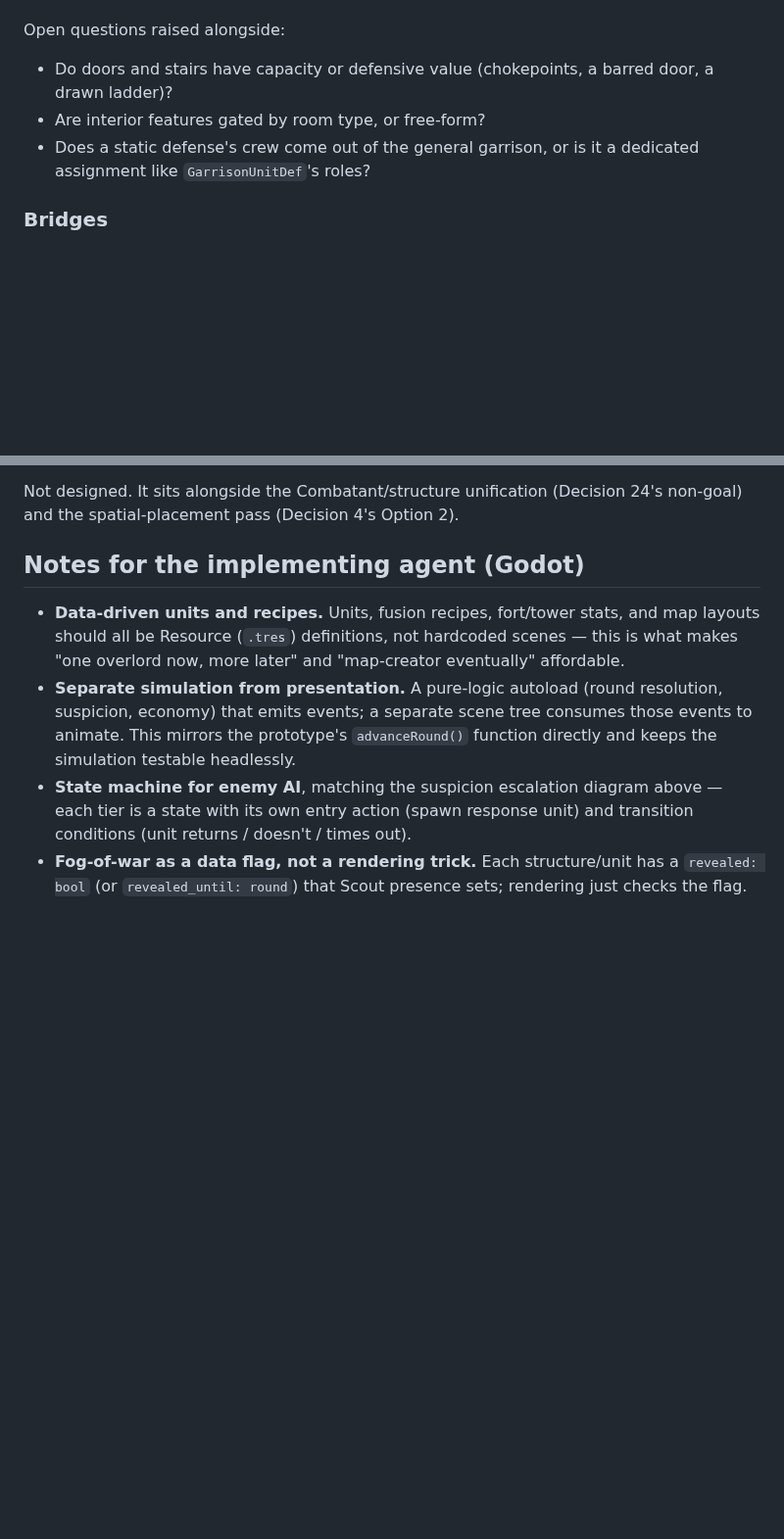
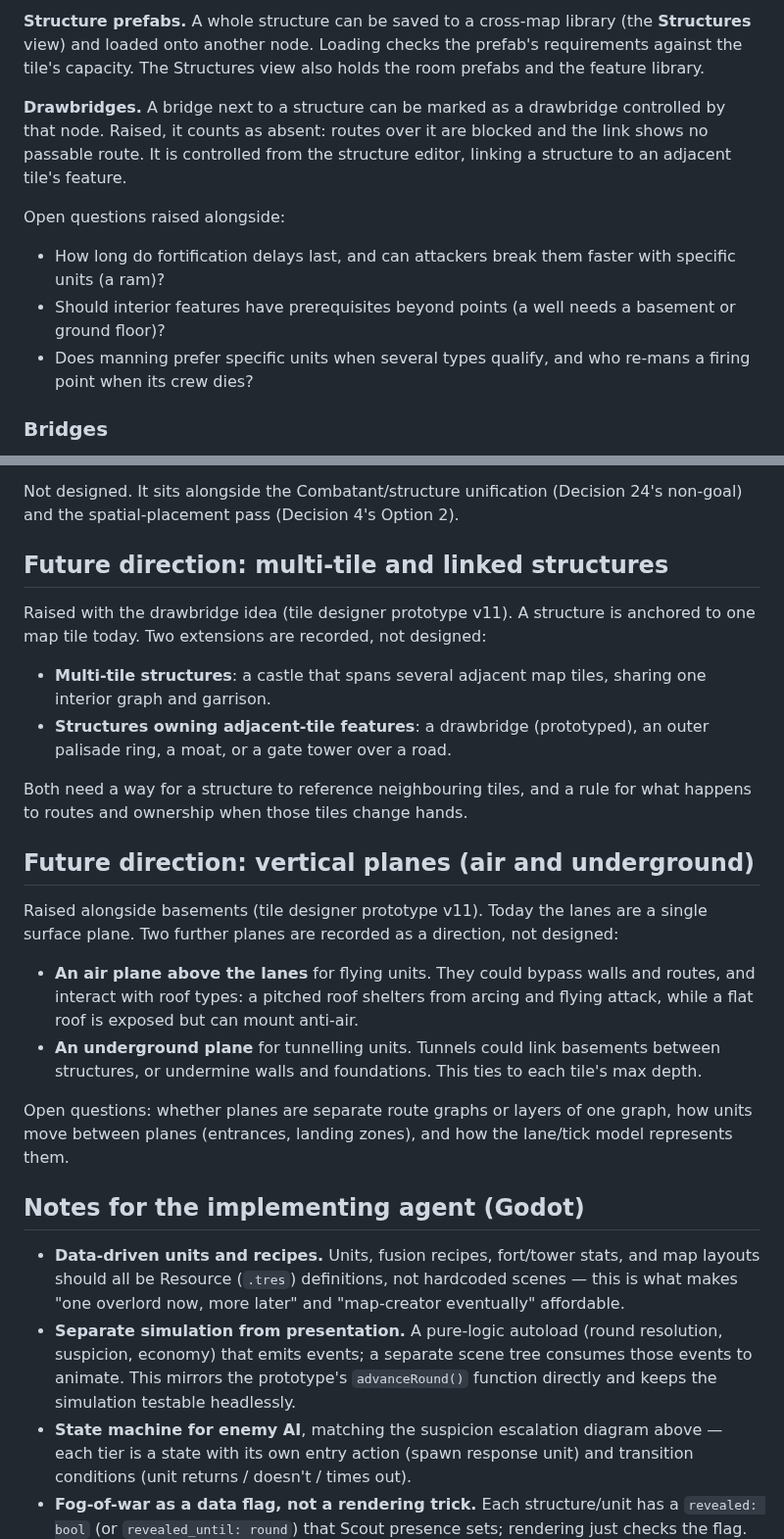
Before and after one commit to SSidey/Breach, a Markdown page: Breach — Reverse Tower Defense Design Spec.md, 2 parts joined by grey strips. Shown at 98% size. Rendered like a GitHub page; blank space fills up the shorter version.

```diff
--- a/Breach — Reverse Tower Defense Design Spec.md
+++ b/Breach — Reverse Tower Defense Design Spec.md
@@ -299,10 +341,20 @@ definition.
+**Structure prefabs.** A whole structure can be saved to a cross-map library (the
+**Structures** view) and loaded onto another node. Loading checks the prefab's
+requirements against the tile's capacity. The Structures view also holds the room
+prefabs and the feature library.
+
+**Drawbridges.** A bridge next to a structure can be marked as a drawbridge controlled by
+that node. Raised, it counts as absent: routes over it are blocked and the link shows no
+passable route. It is controlled from the structure editor, linking a structure to an
+adjacent tile's feature.
 
 Open questions raised alongside:
-- Do doors and stairs have capacity or defensive value (chokepoints, a barred door,
-  a drawn ladder)?
-- Are interior features gated by room type, or free-form?
-- Does a static defense's crew come out of the general garrison, or is it a dedicated
-  assignment like `GarrisonUnitDef`'s roles?
+- How long do fortification delays last, and can attackers break them faster with
+  specific units (a ram)?
+- Should interior features have prerequisites beyond points (a well needs a basement or
+  ground floor)?
+- Does manning prefer specific units when several types qualify, and who re-mans a firing
+  point when its crew dies?
 
 ### Bridges
 
@@ -331,6 +383,32 @@ progress. Open question: in the real build, is a bridge a tile-level structure,
 
 Not designed. It sits alongside the Combatant/structure unification (Decision 24's
 non-goal) and the spatial-placement pass (Decision 4's Option 2).
+
+## Future direction: multi-tile and linked structures
+
+Raised with the drawbridge idea (tile designer prototype v11). A structure is anchored to
+one map tile today. Two extensions are recorded, not designed:
+- **Multi-tile structures**: a castle that spans several adjacent map tiles, sharing one
+  interior graph and garrison.
+- **Structures owning adjacent-tile features**: a drawbridge (prototyped), an outer
+  palisade ring, a moat, or a gate tower over a road.
+
+Both need a way for a structure to reference neighbouring tiles, and a rule for what
+happens to routes and ownership when those tiles change hands.
+
+## Future direction: vertical planes (air and underground)
+
+Raised alongside basements (tile designer prototype v11). Today the lanes are a single
+surface plane. Two further planes are recorded as a direction, not designed:
+- **An air plane above the lanes** for flying units. They could bypass walls and routes,
+  and interact with roof types: a pitched roof shelters from arcing and flying attack,
+  while a flat roof is exposed but can mount anti-air.
+- **An underground plane** for tunnelling units. Tunnels could link basements between
+  structures, or undermine walls and foundations. This ties to each tile's max depth.
+
+Open questions: whether planes are separate route graphs or layers of one graph, how
+units move between planes (entrances, landing zones), and how the lane/tick model
+represents them.
 
 ## Notes for the implementing agent (Godot)
 
```
Also changed, not shown: other parts of Breach — Reverse Tower Defense Design Spec.md (+63 -21 lines).
